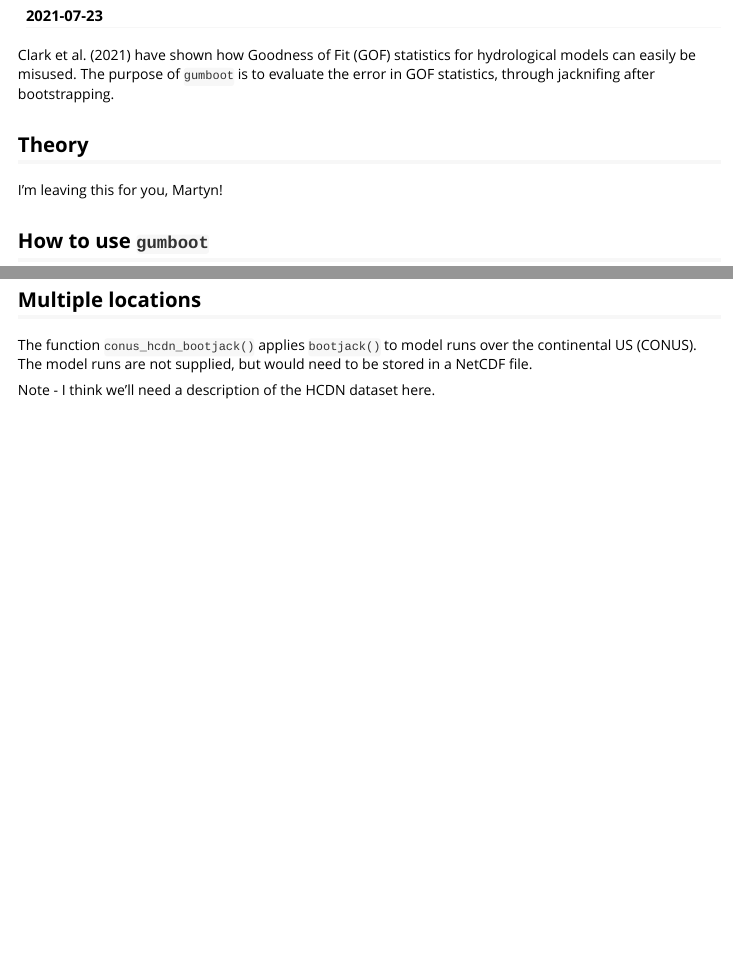
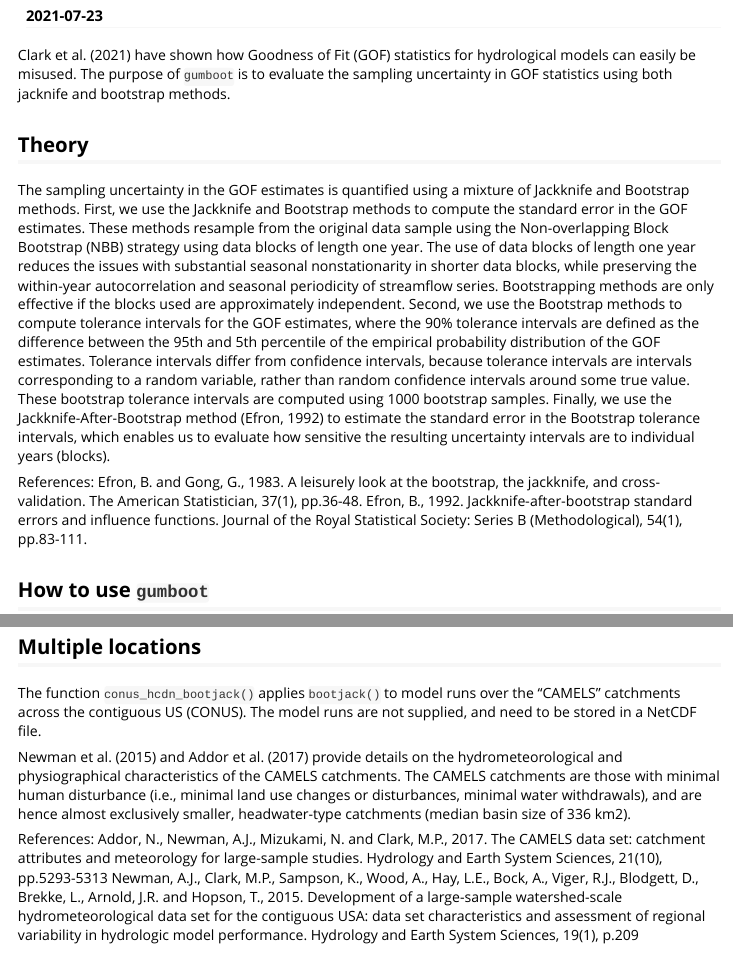
Before and after one commit to CH-Earth/gumboot, an R Markdown document (vignettes/using_gumboot.Rmd): the page in a window 1100 px wide, from 110 px down, and a second part further down, joined at a grey line. Rendered offline with R 4.5, knitr and Pandoc, with nearby package versions; some code elsewhere in the file could not run offline; common packages that the code uses without loading them are loaded.

Commit message:
update documentation

```diff
--- a/vignettes/using_gumboot.Rmd
+++ b/vignettes/using_gumboot.Rmd
@@ -19,11 +19,15 @@ library(gumboot)
 
 Clark et al. (2021) have shown how Goodness of Fit (GOF) statistics for
 hydrological models can easily be misused. The purpose of `gumboot` is to
-evaluate the error in GOF statistics, through jacknifing
-after bootstrapping.
+evaluate the sampling uncertainty in GOF statistics using both jacknife and
+bootstrap methods.
 
 ## Theory
-I'm leaving this for you, Martyn!
+The sampling uncertainty in the GOF estimates is quantified using a mixture of Jackknife and Bootstrap methods. First, we use the Jackknife and Bootstrap methods to compute the standard error in the GOF estimates. These methods resample from the original data sample using the Non-overlapping Block Bootstrap (NBB) strategy using data blocks of length one year. The use of data blocks of length one year reduces the issues with substantial seasonal nonstationarity in shorter data blocks, while preserving the within-year autocorrelation and seasonal periodicity of streamflow series. Bootstrapping methods are only effective if the blocks used are approximately independent. Second, we use the Bootstrap methods to compute tolerance intervals for the GOF estimates, where the 90% tolerance intervals are defined as the difference between the 95th and 5th percentile of the empirical probability distribution of the GOF estimates.  Tolerance intervals differ from confidence intervals, because tolerance intervals are intervals corresponding to a random variable, rather than random confidence intervals around some true value. These bootstrap tolerance intervals are computed using 1000 bootstrap samples. Finally, we use the Jackknife-After-Bootstrap method (Efron, 1992) to estimate the standard error in the Bootstrap tolerance intervals, which enables us to evaluate how sensitive the resulting uncertainty intervals are to individual years (blocks).
+
+References:
+Efron, B. and Gong, G., 1983. A leisurely look at the bootstrap, the jackknife, and cross-validation. The American Statistician, 37(1), pp.36-48.
+Efron, B., 1992. Jackknife‐after‐bootstrap standard errors and influence functions. Journal of the Royal Statistical Society: Series B (Methodological), 54(1), pp.83-111.
 
 ## How to use `gumboot`
 The most important function is `bootjack()` which computes the bootstap and jackknife statistics
@@ -109,7 +113,11 @@ ggplot(NSE_samples$statsBoot, aes(NSE)) +
 ## Multiple locations
 
 The function `conus_hcdn_bootjack()` applies `bootjack()` to model runs over the
-continental US (CONUS). The model runs are not supplied, but would need to
+"CAMELS" catchments across the contiguous US (CONUS). The model runs are not supplied, and need to
 be stored in a NetCDF file.
 
-Note - I think we'll need a description of the HCDN dataset here.
+Newman et al. (2015) and Addor et al. (2017) provide details on the hydrometeorological and physiographical characteristics of the CAMELS catchments. The CAMELS catchments are those with minimal human disturbance (i.e., minimal land use changes or disturbances, minimal water withdrawals), and are hence almost exclusively smaller, headwater-type catchments (median basin size of 336 km2).
+
+References:
+Addor, N., Newman, A.J., Mizukami, N. and Clark, M.P., 2017. The CAMELS data set: catchment attributes and meteorology for large-sample studies. Hydrology and Earth System Sciences, 21(10), pp.5293-5313
+Newman, A.J., Clark, M.P., Sampson, K., Wood, A., Hay, L.E., Bock, A., Viger, R.J., Blodgett, D., Brekke, L., Arnold, J.R. and Hopson, T., 2015. Development of a large-sample watershed-scale hydrometeorological data set for the contiguous USA: data set characteristics and assessment of regional variability in hydrologic model performance. Hydrology and Earth System Sciences, 19(1), p.209
```
Also changed, not shown: README.md, 1 other file.
